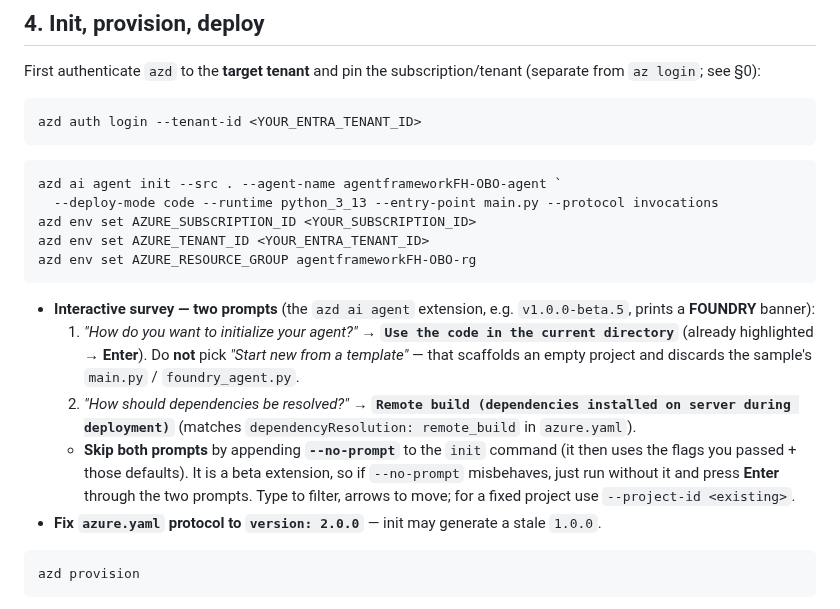
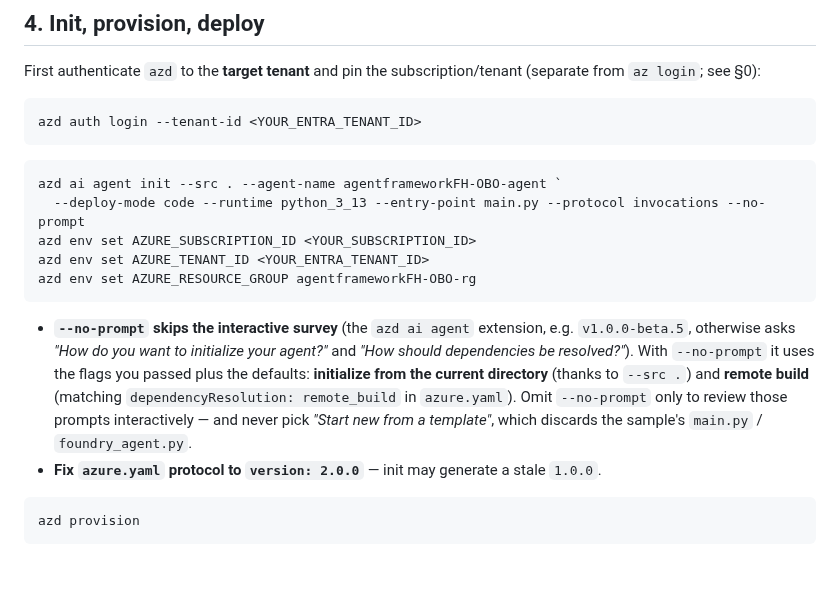
Before and after one commit to stefanpems/a365-lab-toolkit, a Markdown page: docs/setup-MAF-FH-OBO.md, the part around the change. Drawn GitHub-style; blank space fills up the shorter version.

Commit message:
docs(fh-obo): make --no-prompt the primary azd ai agent init path; collapse the two survey prompts into a single fallback note

````diff
--- a/docs/setup-MAF-FH-OBO.md
+++ b/docs/setup-MAF-FH-OBO.md
@@ -80,23 +80,19 @@ azd auth login --tenant-id <YOUR_ENTRA_TENANT_ID>
 
 ```powershell
 azd ai agent init --src . --agent-name agentframeworkFH-OBO-agent `
-  --deploy-mode code --runtime python_3_13 --entry-point main.py --protocol invocations
+  --deploy-mode code --runtime python_3_13 --entry-point main.py --protocol invocations --no-prompt
 azd env set AZURE_SUBSCRIPTION_ID <YOUR_SUBSCRIPTION_ID>
 azd env set AZURE_TENANT_ID <YOUR_ENTRA_TENANT_ID>
 azd env set AZURE_RESOURCE_GROUP agentframeworkFH-OBO-rg
 ```
 
-- **Interactive survey — two prompts** (the `azd ai agent` extension, e.g. `v1.0.0-beta.5`,
-  prints a **FOUNDRY** banner):
-  1. *"How do you want to initialize your agent?"* → **`Use the code in the current directory`**
-     (already highlighted → **Enter**). Do **not** pick *"Start new from a template"* — that
-     scaffolds an empty project and discards the sample's `main.py` / `foundry_agent.py`.
-  2. *"How should dependencies be resolved?"* → **`Remote build (dependencies installed on
-     server during deployment)`** (matches `dependencyResolution: remote_build` in `azure.yaml`).
-  - **Skip both prompts** by appending **`--no-prompt`** to the `init` command (it then uses the
-    flags you passed + those defaults). It is a beta extension, so if `--no-prompt` misbehaves,
-    just run without it and press **Enter** through the two prompts. Type to filter, arrows to
-    move; for a fixed project use `--project-id <existing>`.
+- **`--no-prompt` skips the interactive survey** (the `azd ai agent` extension, e.g.
+  `v1.0.0-beta.5`, otherwise asks *"How do you want to initialize your agent?"* and *"How should
+  dependencies be resolved?"*). With `--no-prompt` it uses the flags you passed plus the defaults:
+  **initialize from the current directory** (thanks to `--src .`) and **remote build** (matching
+  `dependencyResolution: remote_build` in `azure.yaml`). Omit `--no-prompt` only to review those
+  prompts interactively — and never pick *"Start new from a template"*, which discards the
+  sample's `main.py` / `foundry_agent.py`.
 - **Fix `azure.yaml` protocol to `version: 2.0.0`** — init may generate a stale `1.0.0`.
 
 ```powershell
````
